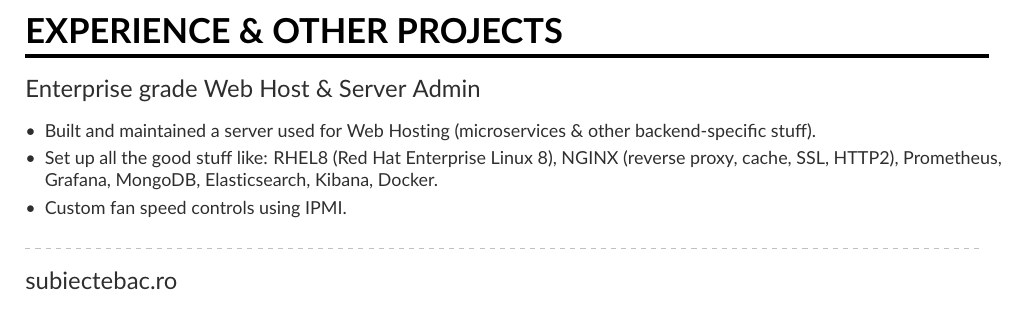
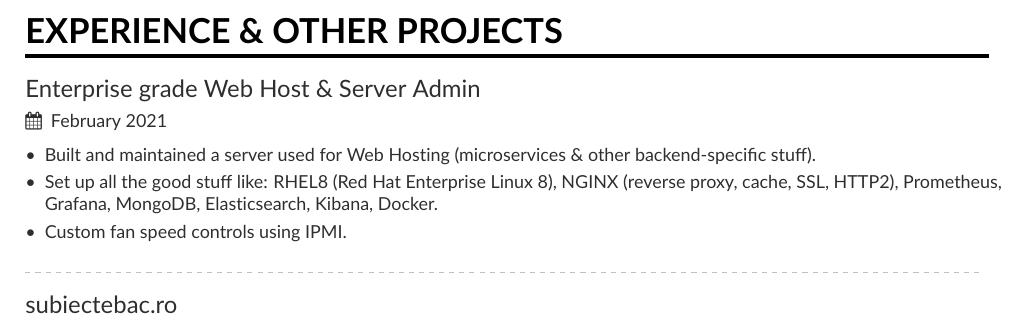
Before and after one commit to DDDECAR/resume, a LaTeX CV (src/mmayer.tex): part of page 2 of 2, cut so that both start at the same text. Compiled offline with pdfLaTeX.

Commit message:
date update for Web Host project

```diff
--- a/src/mmayer.tex
+++ b/src/mmayer.tex
@@ -94,7 +94,7 @@
 
     \begin{fullwidth}
         \cvsection{Experience \& Other Projects}
-        \cvevent{Enterprise grade Web Host \& Server Admin}{}{}{}
+        \cvevent{Enterprise grade Web Host \& Server Admin}{}{February 2021}{}
         \begin{itemize}
             \item Built and maintained a server used for Web Hosting (microservices \& other backend-specific stuff).
             \item Set up all the good stuff like: RHEL8 (Red Hat Enterprise Linux 8), NGINX (reverse proxy, cache, SSL, HTTP2), Prometheus, Grafana, MongoDB, Elasticsearch, Kibana, Docker.
```
Also changed, not shown: out/mmayer.pdf, 2 other files.
